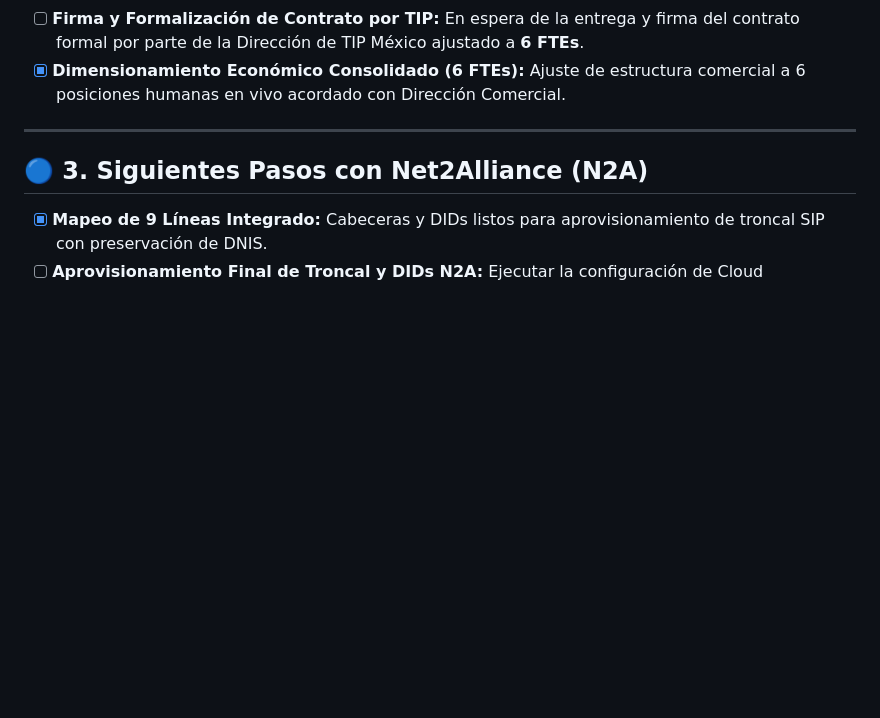
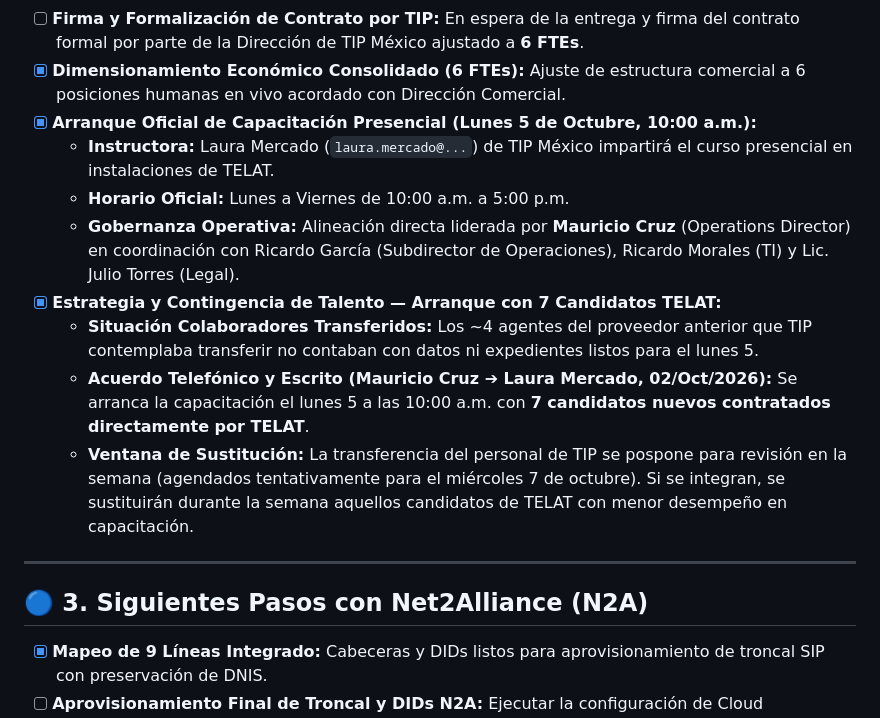
Before and after one commit to morocog/tip-direccion, a Markdown page: docs/PENDIENTES.md, the part around the change. GitHub-like rendering; blank space fills up the shorter version.

Commit message:
sync: auto-commit de 1 archivo(s) rastreado(s) antes de cambio de estacion (2026-10-02 16:48)

```diff
--- a/docs/PENDIENTES.md
+++ b/docs/PENDIENTES.md
@@ -52,6 +52,14 @@ Este documento mantiene el estado de verificación, roadmap y deuda técnica par
   - La atención de `contactcenter@tipmexico.com` NO se gestiona en bandeja de correo tradicional, sino mediante tickets en **Salesforce Service Cloud** provisto por TIP con accesos y plantillas tras capacitación.
 - [ ] **Firma y Formalización de Contrato por TIP:** En espera de la entrega y firma del contrato formal por parte de la Dirección de TIP México ajustado a **6 FTEs**.
 - [x] **Dimensionamiento Económico Consolidado (6 FTEs):** Ajuste de estructura comercial a 6 posiciones humanas en vivo acordado con Dirección Comercial.
+- [x] **Arranque Oficial de Capacitación Presencial (Lunes 5 de Octubre, 10:00 a.m.):**
+  - **Instructora:** Laura Mercado (`laura.mercado@...`) de TIP México impartirá el curso presencial en instalaciones de TELAT.
+  - **Horario Oficial:** Lunes a Viernes de 10:00 a.m. a 5:00 p.m.
+  - **Gobernanza Operativa:** Alineación directa liderada por **Mauricio Cruz** (Operations Director) en coordinación con Ricardo García (Subdirector de Operaciones), Ricardo Morales (TI) y Lic. Julio Torres (Legal).
+- [x] **Estrategia y Contingencia de Talento — Arranque con 7 Candidatos TELAT:**
+  - **Situación Colaboradores Transferidos:** Los ~4 agentes del proveedor anterior que TIP contemplaba transferir no contaban con datos ni expedientes listos para el lunes 5.
+  - **Acuerdo Telefónico y Escrito (Mauricio Cruz ➔ Laura Mercado, 02/Oct/2026):** Se arranca la capacitación el lunes 5 a las 10:00 a.m. con **7 candidatos nuevos contratados directamente por TELAT**.
+  - **Ventana de Sustitución:** La transferencia del personal de TIP se pospone para revisión en la semana (agendados tentativamente para el miércoles 7 de octubre). Si se integran, se sustituirán durante la semana aquellos candidatos de TELAT con menor desempeño en capacitación.
 
 ---
 
```
